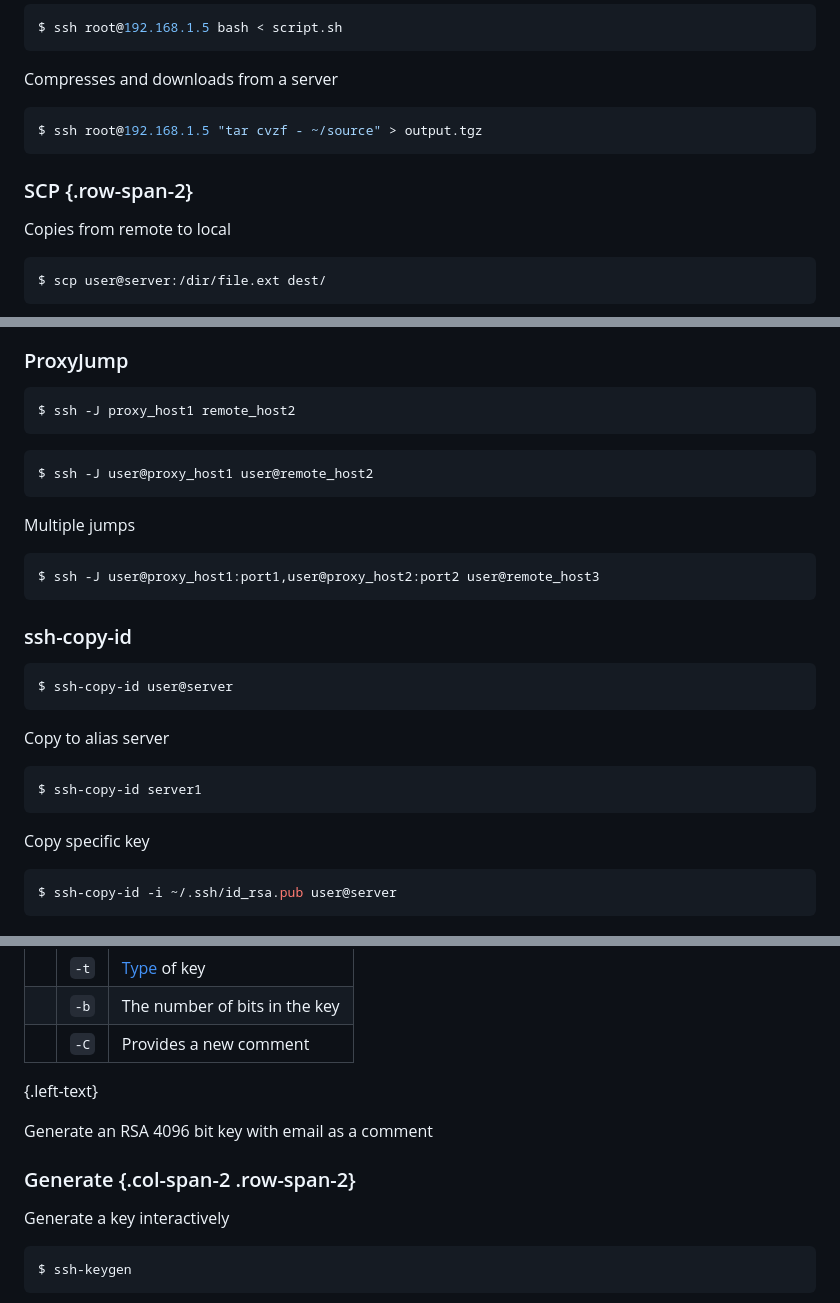
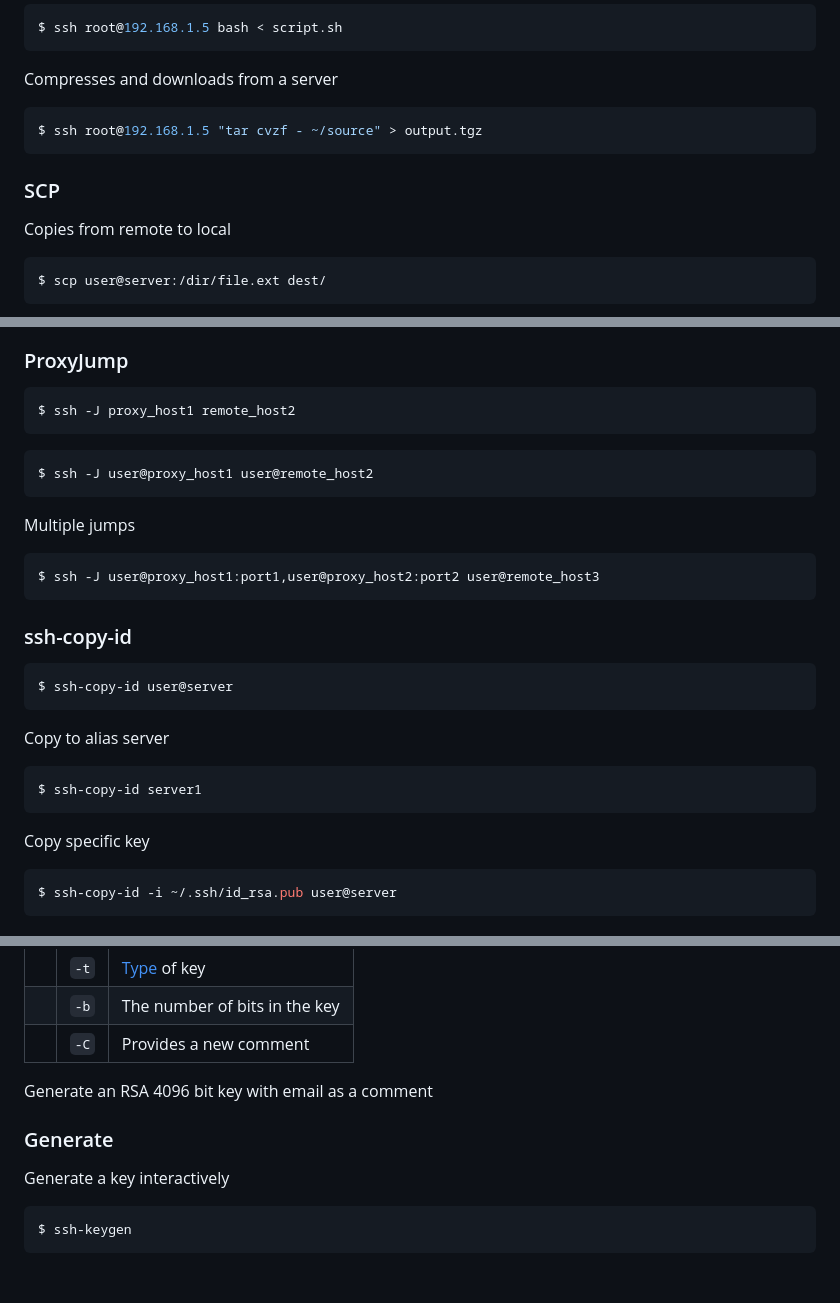
Before and after one commit to tuanldas/cheatsheets, a Markdown page: Writerside/topics/SSH.md, 3 parts joined by grey strips. Drawn GitHub-style; blank space fills up the shorter version.

Commit message:
Thêm tài liệu SSH

````diff
--- a/Writerside/topics/SSH.md
+++ b/Writerside/topics/SSH.md
@@ -41,11 +41,11 @@ $ ssh root@192.168.1.5 bash < script.sh
 
 Compresses and downloads from a server
 
-```shell script {.wrap}
+```shell script
 $ ssh root@192.168.1.5 "tar cvzf - ~/source" > output.tgz
 ```
 
-### SCP {.row-span-2}
+### SCP
 
 Copies from remote to local
 
@@ -129,31 +129,31 @@ See: Full [Config Options](https://linux.die.net/man/5/ssh_config)
 $ ssh -J proxy_host1 remote_host2
 ```
 
-```shell script {.wrap}
+```shell script
 $ ssh -J user@proxy_host1 user@remote_host2
 ```
 
 Multiple jumps
 
-```shell script {.wrap}
+```shell script
 $ ssh -J user@proxy_host1:port1,user@proxy_host2:port2 user@remote_host3
 ```
 
 ### ssh-copy-id
 
-```shell script {.wrap}
+```shell script
 $ ssh-copy-id user@server
 ```
 
 Copy to alias server
 
-```shell script {.wrap}
+```shell script
 $ ssh-copy-id server1
 ```
 
 Copy specific key
 
-```shell script {.wrap}
+```shell script
 $ ssh-copy-id -i ~/.ssh/id_rsa.pub user@server
 ```
 
@@ -174,11 +174,11 @@ $ ssh-keygen -t rsa -b 4096 -C "your@mail.com"
 |   | `-b` | The number of bits in the key |
 |   | `-C` | Provides a new comment        |
 
-{.left-text}
+
 
 Generate an RSA 4096 bit key with email as a comment
 
-### Generate {.col-span-2 .row-span-2}
+### Generate
 
 Generate a key interactively
 
````
Also changed, not shown: other parts of Writerside/topics/SSH.md (+1 -1 lines).
